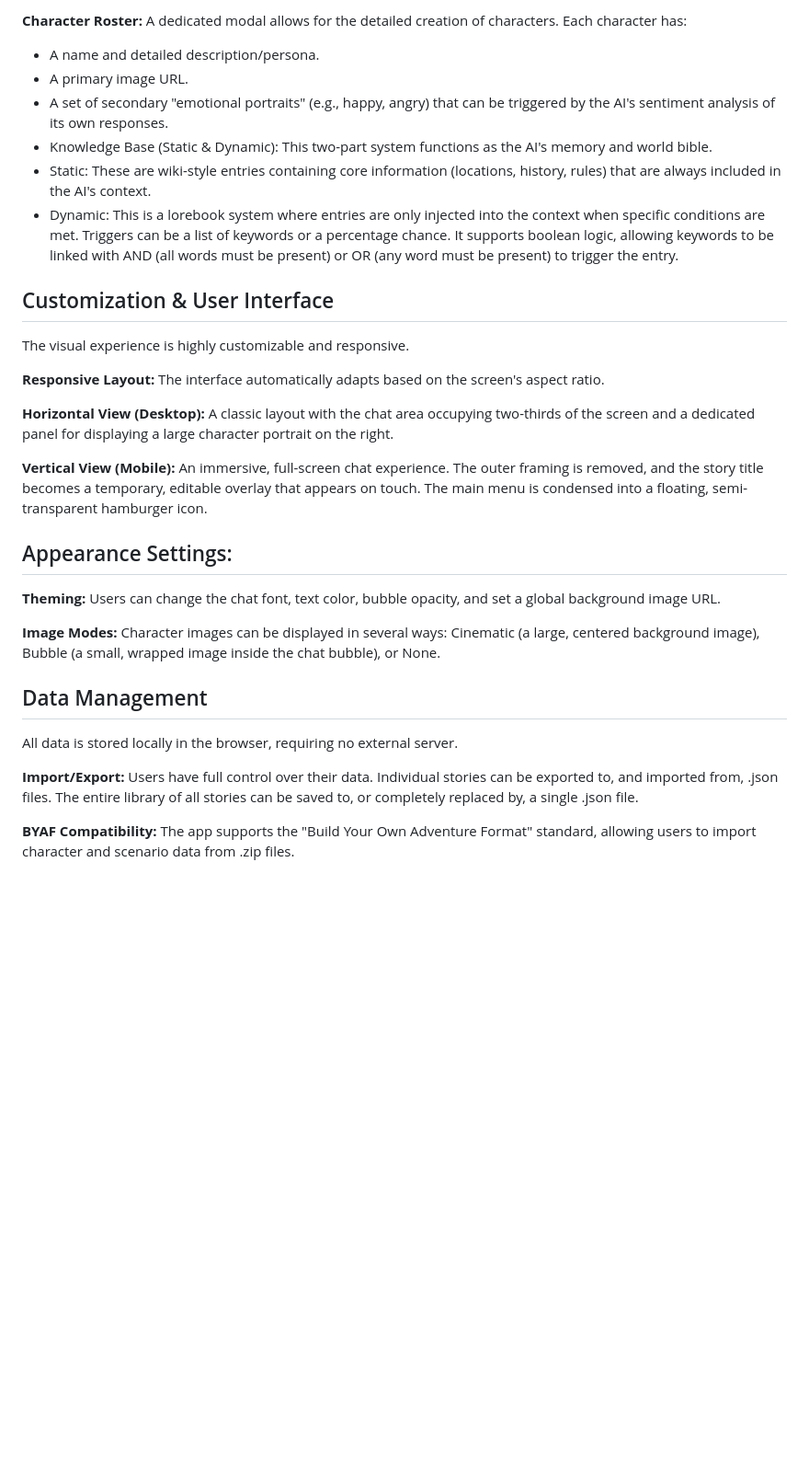
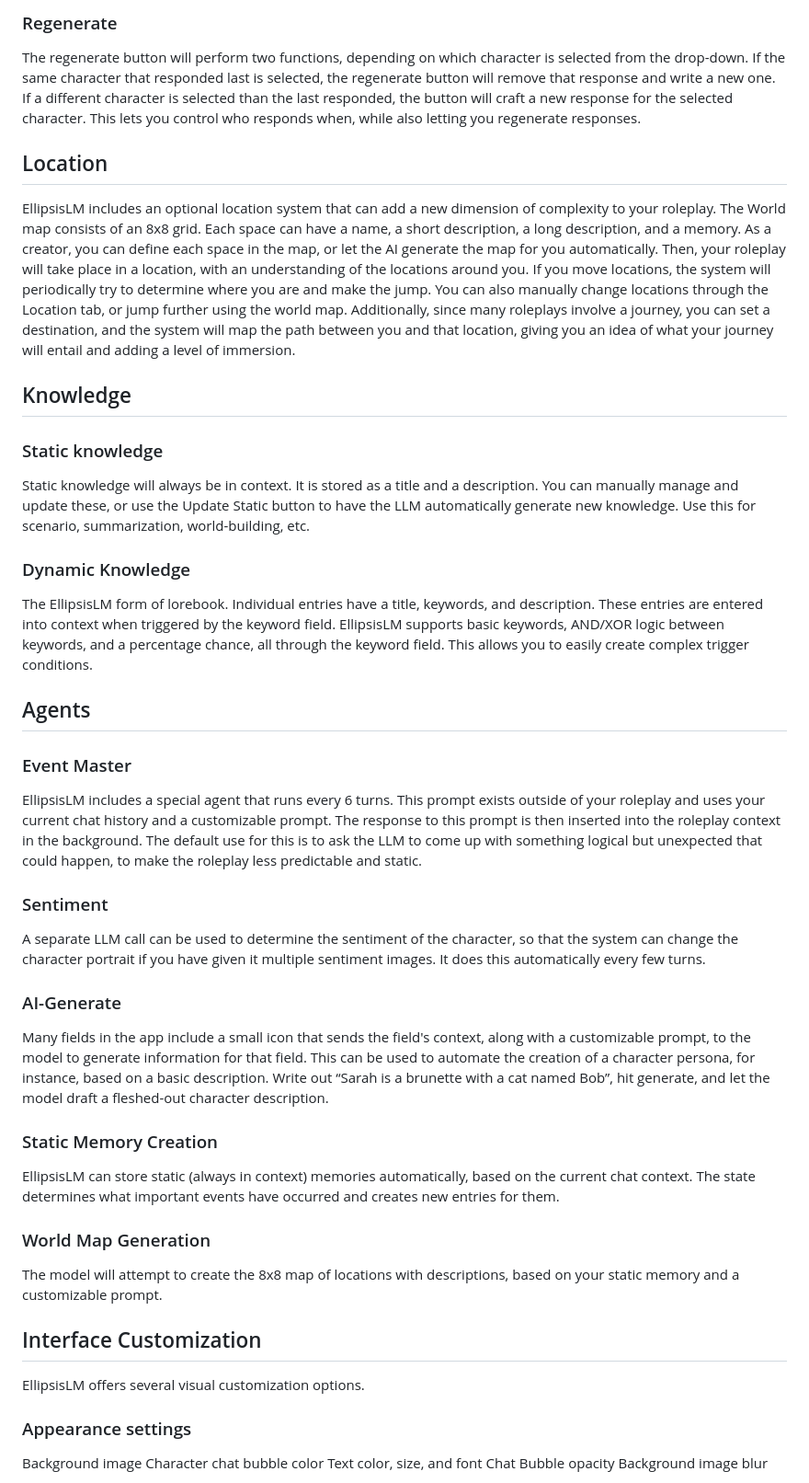
Before and after one commit to pacmanincarnate/EllipsisLM, a Markdown page: README.md, the part around one of its changes. Shown at 92% size. Rendered like a GitHub page; blank space fills up the shorter version.

Commit message:
Revise README for improved organization and detail
Updated README to enhance clarity and structure, including sections on overview, backend, import/export functionality, and customization options.

```diff
--- a/README.md
+++ b/README.md
@@ -35,29 +40,41 @@ The application is built around a robust system for creating and managing narrat
 
-**Character Roster:** A dedicated modal allows for the detailed creation of characters. Each character has:
-- A name and detailed description/persona.
-- A primary image URL.
-- A set of secondary "emotional portraits" (e.g., happy, angry) that can be triggered by the AI's sentiment analysis of its own responses.
-- Knowledge Base (Static & Dynamic): This two-part system functions as the AI's memory and world bible.
- - Static: These are wiki-style entries containing core information (locations, history, rules) that are always included in the AI's context.
- - Dynamic: This is a lorebook system where entries are only injected into the context when specific conditions are met. Triggers can be a list of keywords or a percentage chance. It supports boolean logic, allowing keywords to be linked with AND (all words must be present) or OR (any word must be present) to trigger the entry.
-## Customization & User Interface
-The visual experience is highly customizable and responsive.
+### Regenerate
+The regenerate button will perform two functions, depending on which character is selected from the drop-down. If the same character that responded last is selected, the regenerate button will remove that response and write a new one. If a different character is selected than the last responded, the button will craft a new response for the selected character. This lets you control who responds when, while also letting you regenerate responses.
 
-**Responsive Layout:** The interface automatically adapts based on the screen's aspect ratio.
+## Location
+EllipsisLM includes an optional location system that can add a new dimension of complexity to your roleplay. The World map consists of an 8x8 grid. Each space can have a name, a short description, a long description, and a memory. As a creator, you can define each space in the map, or let the AI generate the map for you automatically. Then, your roleplay will take place in a location, with an understanding of the locations around you. If you move locations, the system will periodically try to determine where you are and make the jump. You can also manually change locations through the Location tab, or jump further using the world map. Additionally, since many roleplays involve a journey, you can set a destination, and the system will map the path between you and that location, giving you an idea of what your journey will entail and adding a level of immersion.
 
-**Horizontal View (Desktop):** A classic layout with the chat area occupying two-thirds of the screen and a dedicated panel for displaying a large character portrait on the right.
+## Knowledge
+### Static knowledge
+Static knowledge will always be in context. It is stored as a title and a description. You can manually manage and update these, or use the Update Static button to have the LLM automatically generate new knowledge. Use this for scenario, summarization, world-building, etc.
 
-**Vertical View (Mobile):** An immersive, full-screen chat experience. The outer framing is removed, and the story title becomes a temporary, editable overlay that appears on touch. The main menu is condensed into a floating, semi-transparent hamburger icon.
-## Appearance Settings:
+### Dynamic Knowledge
+The EllipsisLM form of lorebook. Individual entries have a title, keywords, and description. These entries are entered into context when triggered by the keyword field. EllipsisLM supports basic keywords, AND/XOR logic between keywords, and a percentage chance, all through the keyword field. This allows you to easily create complex trigger conditions.
 
-**Theming:** Users can change the chat font, text color, bubble opacity, and set a global background image URL.
 
-**Image Modes:** Character images can be displayed in several ways: Cinematic (a large, centered background image), Bubble (a small, wrapped image inside the chat bubble), or None.
-## Data Management
-All data is stored locally in the browser, requiring no external server.
+## Agents
+### Event Master
+EllipsisLM includes a special agent that runs every 6 turns. This prompt exists outside of your roleplay and uses your current chat history and a customizable prompt. The response to this prompt is then inserted into the roleplay context in the background. The default use for this is to ask the LLM to come up with something logical but unexpected that could happen, to make the roleplay less predictable and static.
 
-**Import/Export:** Users have full control over their data.
-Individual stories can be exported to, and imported from, .json files.
-The entire library of all stories can be saved to, or completely replaced by, a single .json file.
+### Sentiment
+A separate LLM call can be used to determine the sentiment of the character, so that the system can change the character portrait if you have given it multiple sentiment images. It does this automatically every few turns.
 
-**BYAF Compatibility:** The app supports the "Build Your Own Adventure Format" standard, allowing users to import character and scenario data from .zip files.
+### AI-Generate
+Many fields in the app include a small icon that sends the field's context, along with a customizable prompt, to the model to generate information for that field. This can be used to automate the creation of a character persona, for instance, based on a basic description. Write out “Sarah is a brunette with a cat named Bob”, hit generate, and let the model draft a fleshed-out character description.
+
+### Static Memory Creation
+EllipsisLM can store static (always in context) memories automatically, based on the current chat context. The state determines what important events have occurred and creates new entries for them.
+
+### World Map Generation
+The model will attempt to create the 8x8 map of locations with descriptions, based on your static memory and a customizable prompt.
+
+## Interface Customization
+EllipsisLM offers several visual customization options.
+
+### Appearance settings
+Background image
+Character chat bubble color
+Text color, size, and font
+Chat Bubble opacity
+Background image blur
+
```
Also changed, not shown: other parts of README.md (+47 -21 lines).
